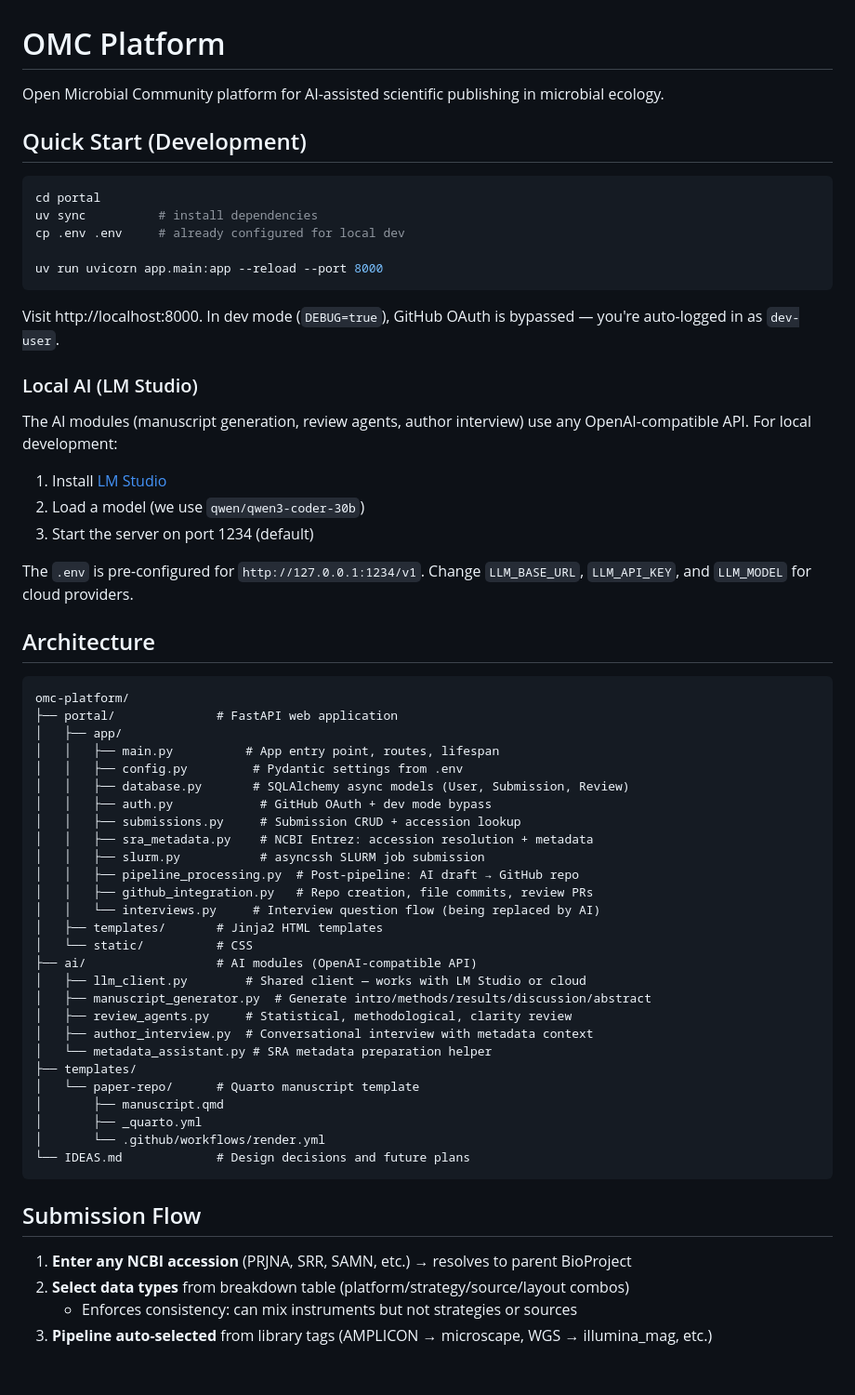
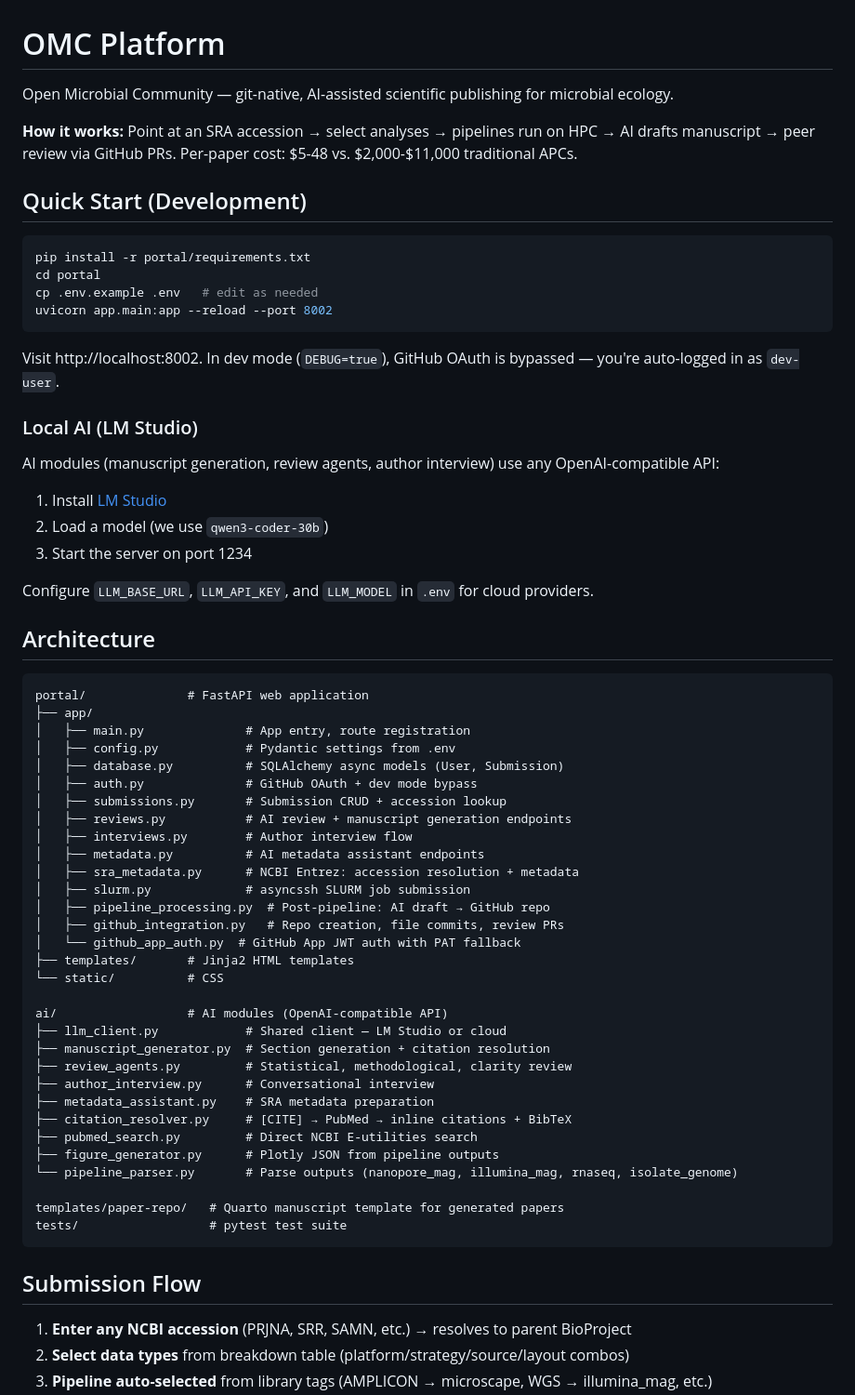
Before and after one commit to open-community-science/omc-platform, a Markdown page: README.md, the part around one of its changes. Shown at 93% size. GitHub-like rendering; blank space fills up the shorter version.

````diff
--- a/README.md
+++ b/README.md
@@ -1,64 +1,68 @@
 # OMC Platform
 
-Open Microbial Community platform for AI-assisted scientific publishing in microbial ecology.
+Open Microbial Community — git-native, AI-assisted scientific publishing for microbial ecology.
+
+**How it works:** Point at an SRA accession → select analyses → pipelines run on HPC → AI drafts manuscript → peer review via GitHub PRs. Per-paper cost: $5-48 vs. $2,000-$11,000 traditional APCs.
 
 ## Quick Start (Development)
 
 ```bash
+pip install -r portal/requirements.txt
 cd portal
-uv sync          # install dependencies
-cp .env .env     # already configured for local dev
-
-uv run uvicorn app.main:app --reload --port 8000
+cp .env.example .env   # edit as needed
+uvicorn app.main:app --reload --port 8002
 ```
 
-Visit http://localhost:8000. In dev mode (`DEBUG=true`), GitHub OAuth is bypassed — you're auto-logged in as `dev-user`.
+Visit http://localhost:8002. In dev mode (`DEBUG=true`), GitHub OAuth is bypassed — you're auto-logged in as `dev-user`.
 
 ### Local AI (LM Studio)
 
-The AI modules (manuscript generation, review agents, author interview) use any OpenAI-compatible API. For local development:
+AI modules (manuscript generation, review agents, author interview) use any OpenAI-compatible API:
 
 1. Install [LM Studio](https://lmstudio.ai/)
-2. Load a model (we use `qwen/qwen3-coder-30b`)
-3. Start the server on port 1234 (default)
+2. Load a model (we use `qwen3-coder-30b`)
+3. Start the server on port 1234
 
-The `.env` is pre-configured for `http://127.0.0.1:1234/v1`. Change `LLM_BASE_URL`, `LLM_API_KEY`, and `LLM_MODEL` for cloud providers.
+Configure `LLM_BASE_URL`, `LLM_API_KEY`, and `LLM_MODEL` in `.env` for cloud providers.
 
 ## Architecture
 
 ```
-omc-platform/
-├── portal/              # FastAPI web application
-│   ├── app/
-│   │   ├── main.py          # App entry point, routes, lifespan
-│   │   ├── config.py         # Pydantic settings from .env
-│   │   ├── database.py       # SQLAlchemy async models (User, Submission, Review)
-│   │   ├── auth.py            # GitHub OAuth + dev mode bypass
-│   │   ├── submissions.py     # Submission CRUD + accession lookup
-│   │   ├── sra_metadata.py    # NCBI Entrez: accession resolution + metadata
-│   │   ├── slurm.py           # asyncssh SLURM job submission
-│   │   ├── pipeline_processing.py  # Post-pipeline: AI draft → GitHub repo
-│   │   ├── github_integration.py   # Repo creation, file commits, review PRs
-│   │   └── interviews.py     # Interview question flow (being replaced by AI)
-│   ├── templates/       # Jinja2 HTML templates
-│   └── static/          # CSS
-├── ai/                  # AI modules (OpenAI-compatible API)
-│   ├── llm_client.py        # Shared client — works with LM Studio or cloud
-│   ├── manuscript_generator.py  # Generate intro/methods/results/discussion/abstract
-│   ├── review_agents.py     # Statistical, methodological, clarity review
-│   ├── author_interview.py  # Conversational interview with metadata context
-│   └── metadata_assistant.py # SRA metadata preparation helper
-├── templates/
-│   └── paper-repo/      # Quarto manuscript template
-│       ├── manuscript.qmd
-│       ├── _quarto.yml
-│       └── .github/workflows/render.yml
-└── IDEAS.md             # Design decisions and future plans
+portal/              # FastAPI web application
+├── app/
+│   ├── main.py              # App entry, route registration
+│   ├── config.py            # Pydantic settings from .env
+│   ├── database.py          # SQLAlchemy async models (User, Submission)
+│   ├── auth.py              # GitHub OAuth + dev mode bypass
+│   ├── submissions.py       # Submission CRUD + accession lookup
+│   ├── reviews.py           # AI review + manuscript generation endpoints
+│   ├── interviews.py        # Author interview flow
+│   ├── metadata.py          # AI metadata assistant endpoints
+│   ├── sra_metadata.py      # NCBI Entrez: accession resolution + metadata
+│   ├── slurm.py             # asyncssh SLURM job submission
+│   ├── pipeline_processing.py  # Post-pipeline: AI draft → GitHub repo
+│   ├── github_integration.py   # Repo creation, file commits, review PRs
+│   └── github_app_auth.py  # GitHub App JWT auth with PAT fallback
+├── templates/       # Jinja2 HTML templates
+└── static/          # CSS
+
+ai/                  # AI modules (OpenAI-compatible API)
+├── llm_client.py            # Shared client — LM Studio or cloud
+├── manuscript_generator.py  # Section generation + citation resolution
+├── review_agents.py         # Statistical, methodological, clarity review
+├── author_interview.py      # Conversational interview
+├── metadata_assistant.py    # SRA metadata preparation
+├── citation_resolver.py     # [CITE] → PubMed → inline citations + BibTeX
+├── pubmed_search.py         # Direct NCBI E-utilities search
+├── figure_generator.py      # Plotly JSON from pipeline outputs
+└── pipeline_parser.py       # Parse outputs (nanopore_mag, illumina_mag, rnaseq, isolate_genome)
+
+templates/paper-repo/   # Quarto manuscript template for generated papers
+tests/                  # pytest test suite
 ```
 
 ## Submission Flow
 
 1. **Enter any NCBI accession** (PRJNA, SRR, SAMN, etc.) → resolves to parent BioProject
 2. **Select data types** from breakdown table (platform/strategy/source/layout combos)
-   - Enforces consistency: can mix instruments but not strategies or sources
 3. **Pipeline auto-selected** from library tags (AMPLICON → microscape, WGS → illumina_mag, etc.)
````
Also changed, not shown: other parts of README.md (+48 -24 lines).
